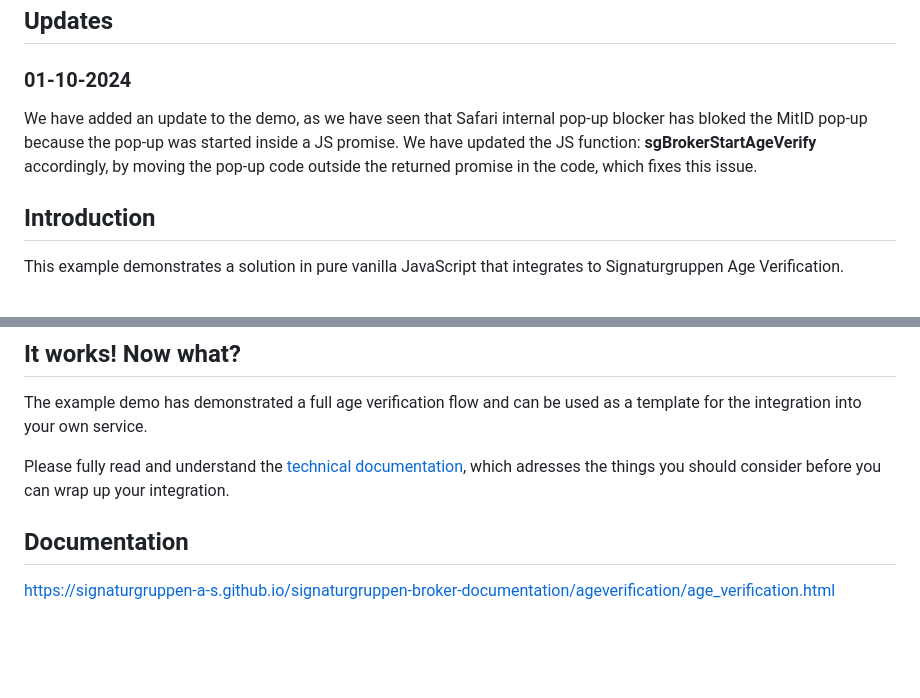
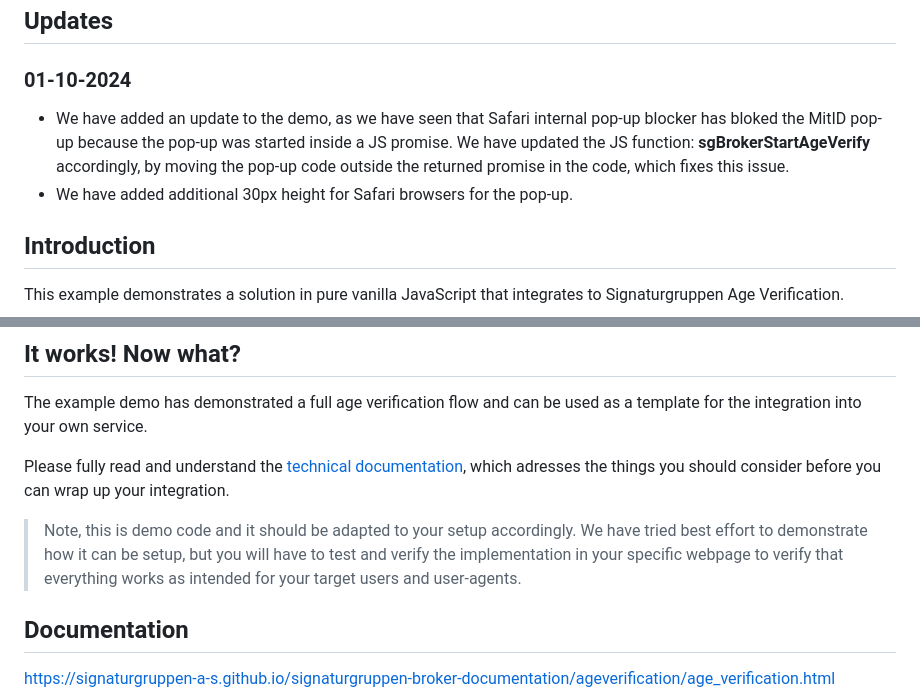
Before and after one commit to Signaturgruppen-A-S/signaturgruppen-age-verification-demo, a Markdown page: README.md, 2 parts joined by grey strips. Rendered like a GitHub page; blank space fills up the shorter version.

```diff
--- a/README.md
+++ b/README.md
@@ -4,8 +4,9 @@
 
 ## Updates
 ### 01-10-2024
-We have added an update to the demo, as we have seen that Safari internal pop-up blocker has bloked the MitID pop-up because the pop-up was started inside a JS promise.
-We have updated the JS function: **sgBrokerStartAgeVerify** accordingly, by moving the pop-up code outside the returned promise in the code, which fixes this issue.
+
+* We have added an update to the demo, as we have seen that Safari internal pop-up blocker has bloked the MitID pop-up because the pop-up was started inside a JS promise. We have updated the JS function: **sgBrokerStartAgeVerify** accordingly, by moving the pop-up code outside the returned promise in the code, which fixes this issue.
+* We have added additional 30px height for Safari browsers for the pop-up.
 
 ## Introduction
 This example demonstrates a solution in pure vanilla JavaScript that integrates to Signaturgruppen Age Verification.
@@ -32,6 +33,8 @@ To test with MitID testusers in the PP environment, you can use one of our [preb
 The example demo has demonstrated a full age verification flow and can be used as a template for the integration into your own service.
 
 Please fully read and understand the [technical documentation](https://signaturgruppen-a-s.github.io/signaturgruppen-broker-documentation/ageverification/age_verification.html), which adresses the things you should consider before you can wrap up your integration.
+
+> Note, this is demo code and it should be adapted to your setup accordingly. We have tried best effort to demonstrate how it can be setup, but you will have to test and verify the implementation in your specific webpage to verify that everything works as intended for your target users and user-agents.
 
 ## Documentation
 https://signaturgruppen-a-s.github.io/signaturgruppen-broker-documentation/ageverification/age_verification.html
```
